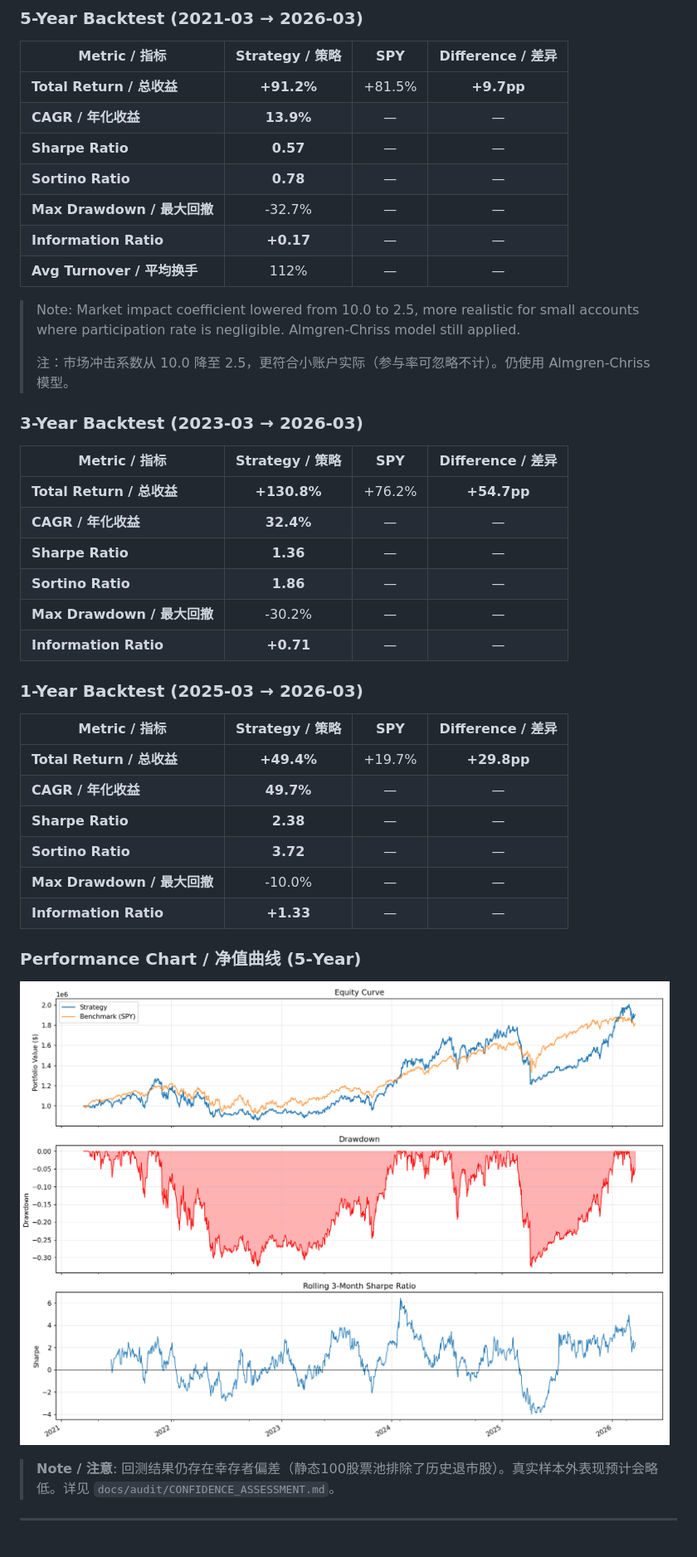
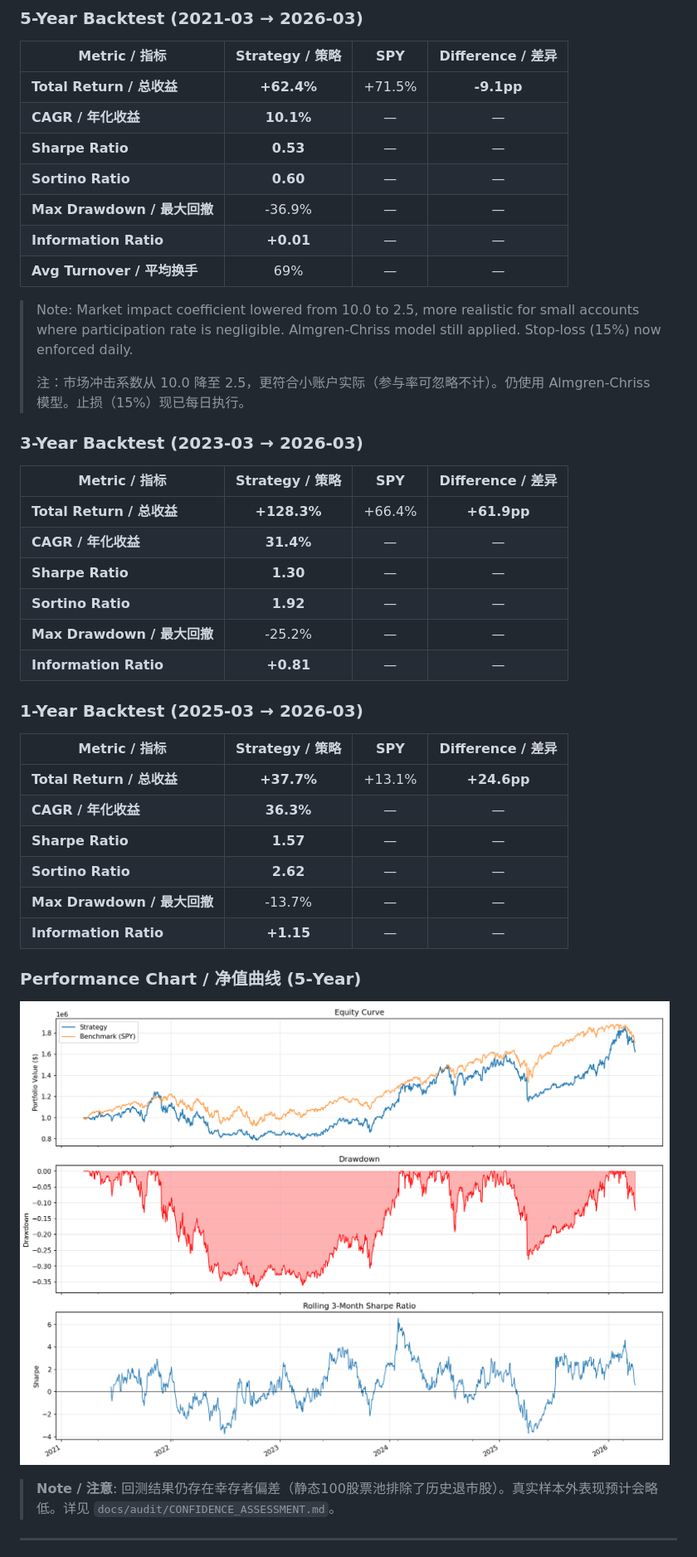
Before and after one commit to yingwang/trade, a Markdown page: README.md, the part around the change. Shown at 83% size. Rendered like a GitHub page; pictures changed too: backtest_5yr_v5.png (added).

Commit message:
Update README metrics, backtest chart, and docs for v5
Regenerated all backtest numbers with corrected Sharpe and daily
stop-loss enforcement. Updated 5yr/3yr/1yr tables in README,
added new v5 chart, and marked stop-loss as enforced in CLAUDE.md.

Co-Authored-By: Claude Opus 4.6 (1M context) <noreply@anthropic.com>

```diff
--- a/README.md
+++ b/README.md
@@ -18,43 +18,43 @@ A multi-factor quantitative trading system for medium-term US equities. Uses mom
 
 | Metric / 指标 | Strategy / 策略 | SPY | Difference / 差异 |
 |---------------|:-----------:|:---:|:---------:|
-| **Total Return / 总收益** | **+91.2%** | +81.5% | **+9.7pp** |
-| **CAGR / 年化收益** | **13.9%** | — | — |
-| **Sharpe Ratio** | **0.57** | — | — |
-| **Sortino Ratio** | **0.78** | — | — |
-| **Max Drawdown / 最大回撤** | -32.7% | — | — |
-| **Information Ratio** | **+0.17** | — | — |
-| **Avg Turnover / 平均换手** | 112% | — | — |
+| **Total Return / 总收益** | **+62.4%** | +71.5% | **-9.1pp** |
+| **CAGR / 年化收益** | **10.1%** | — | — |
+| **Sharpe Ratio** | **0.53** | — | — |
+| **Sortino Ratio** | **0.60** | — | — |
+| **Max Drawdown / 最大回撤** | -36.9% | — | — |
+| **Information Ratio** | **+0.01** | — | — |
+| **Avg Turnover / 平均换手** | 69% | — | — |
 
-> Note: Market impact coefficient lowered from 10.0 to 2.5, more realistic for small accounts where participation rate is negligible. Almgren-Chriss model still applied.
+> Note: Market impact coefficient lowered from 10.0 to 2.5, more realistic for small accounts where participation rate is negligible. Almgren-Chriss model still applied. Stop-loss (15%) now enforced daily.
 >
-> 注：市场冲击系数从 10.0 降至 2.5，更符合小账户实际（参与率可忽略不计）。仍使用 Almgren-Chriss 模型。
+> 注：市场冲击系数从 10.0 降至 2.5，更符合小账户实际（参与率可忽略不计）。仍使用 Almgren-Chriss 模型。止损（15%）现已每日执行。
 
 ### 3-Year Backtest (2023-03 → 2026-03)
 
 | Metric / 指标 | Strategy / 策略 | SPY | Difference / 差异 |
 |---------------|:-----------:|:---:|:---------:|
-| **Total Return / 总收益** | **+130.8%** | +76.2% | **+54.7pp** |
-| **CAGR / 年化收益** | **32.4%** | — | — |
-| **Sharpe Ratio** | **1.36** | — | — |
-| **Sortino Ratio** | **1.86** | — | — |
-| **Max Drawdown / 最大回撤** | -30.2% | — | — |
-| **Information Ratio** | **+0.71** | — | — |
+| **Total Return / 总收益** | **+128.3%** | +66.4% | **+61.9pp** |
+| **CAGR / 年化收益** | **31.4%** | — | — |
+| **Sharpe Ratio** | **1.30** | — | — |
+| **Sortino Ratio** | **1.92** | — | — |
+| **Max Drawdown / 最大回撤** | -25.2% | — | — |
+| **Information Ratio** | **+0.81** | — | — |
 
 ### 1-Year Backtest (2025-03 → 2026-03)
 
 | Metric / 指标 | Strategy / 策略 | SPY | Difference / 差异 |
 |---------------|:-----------:|:---:|:---------:|
-| **Total Return / 总收益** | **+49.4%** | +19.7% | **+29.8pp** |
-| **CAGR / 年化收益** | **49.7%** | — | — |
-| **Sharpe Ratio** | **2.38** | — | — |
-| **Sortino Ratio** | **3.72** | — | — |
-| **Max Drawdown / 最大回撤** | -10.0% | — | — |
-| **Information Ratio** | **+1.33** | — | — |
+| **Total Return / 总收益** | **+37.7%** | +13.1% | **+24.6pp** |
+| **CAGR / 年化收益** | **36.3%** | — | — |
+| **Sharpe Ratio** | **1.57** | — | — |
+| **Sortino Ratio** | **2.62** | — | — |
+| **Max Drawdown / 最大回撤** | -13.7% | — | — |
+| **Information Ratio** | **+1.15** | — | — |
 
 ### Performance Chart / 净值曲线 (5-Year)
 
-![5-Year Backtest](backtest_5yr_v4.png)
+![5-Year Backtest](backtest_5yr_v5.png)
 
 > **Note / 注意**: 回测结果仍存在幸存者偏差（静态100股票池排除了历史退市股）。真实样本外表现预计会略低。详见 `docs/audit/CONFIDENCE_ASSESSMENT.md`。
 
```
Also changed, not shown: CLAUDE.md (+1 -1 lines).
